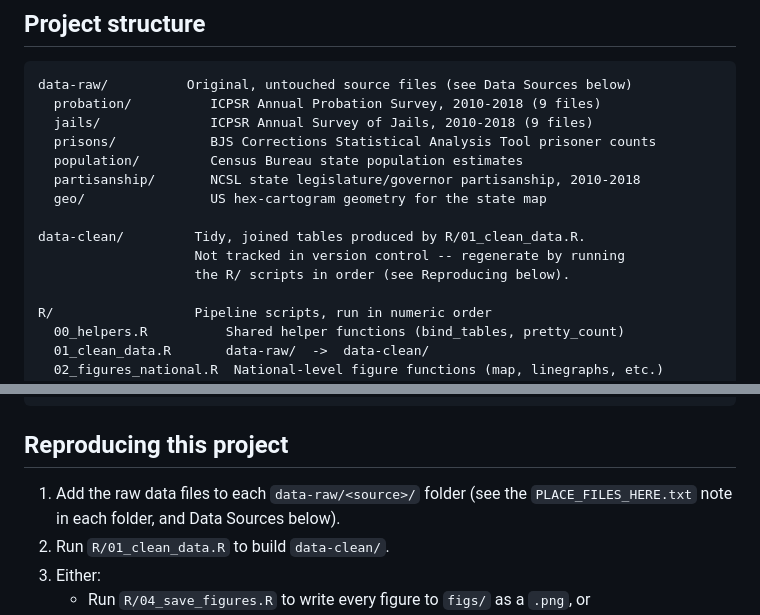
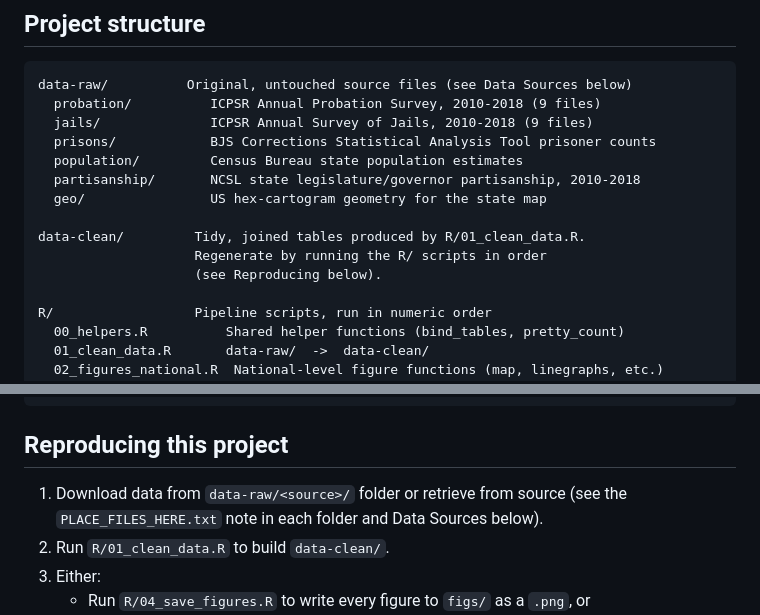
Before and after one commit to rmjollie/US_probation_visuals, a Markdown page: README.md, 2 parts joined by grey strips. Drawn GitHub-style.

Commit message:
corrected reproduction instructions

```diff
--- a/README.md
+++ b/README.md
@@ -26,8 +26,8 @@ data-raw/          Original, untouched source files (see Data Sources below)
   geo/                US hex-cartogram geometry for the state map
 
 data-clean/         Tidy, joined tables produced by R/01_clean_data.R.
-                    Not tracked in version control -- regenerate by running
-                    the R/ scripts in order (see Reproducing below).
+                    Regenerate by running the R/ scripts in order
+                    (see Reproducing below).
 
 R/                  Pipeline scripts, run in numeric order
   00_helpers.R          Shared helper functions (bind_tables, pretty_count)
@@ -46,8 +46,8 @@ report/             The flexdashboard report itself
 
 ## Reproducing this project
 
-1. Add the raw data files to each `data-raw/<source>/` folder (see the
-   `PLACE_FILES_HERE.txt` note in each folder, and Data Sources below).
+1. Download data from `data-raw/<source>/` folder or retrieve from source
+  (see the `PLACE_FILES_HERE.txt` note in each folder and Data Sources below).
 2. Run `R/01_clean_data.R` to build `data-clean/`.
 3. Either:
    - Run `R/04_save_figures.R` to write every figure to `figs/` as a `.png`, or
```
